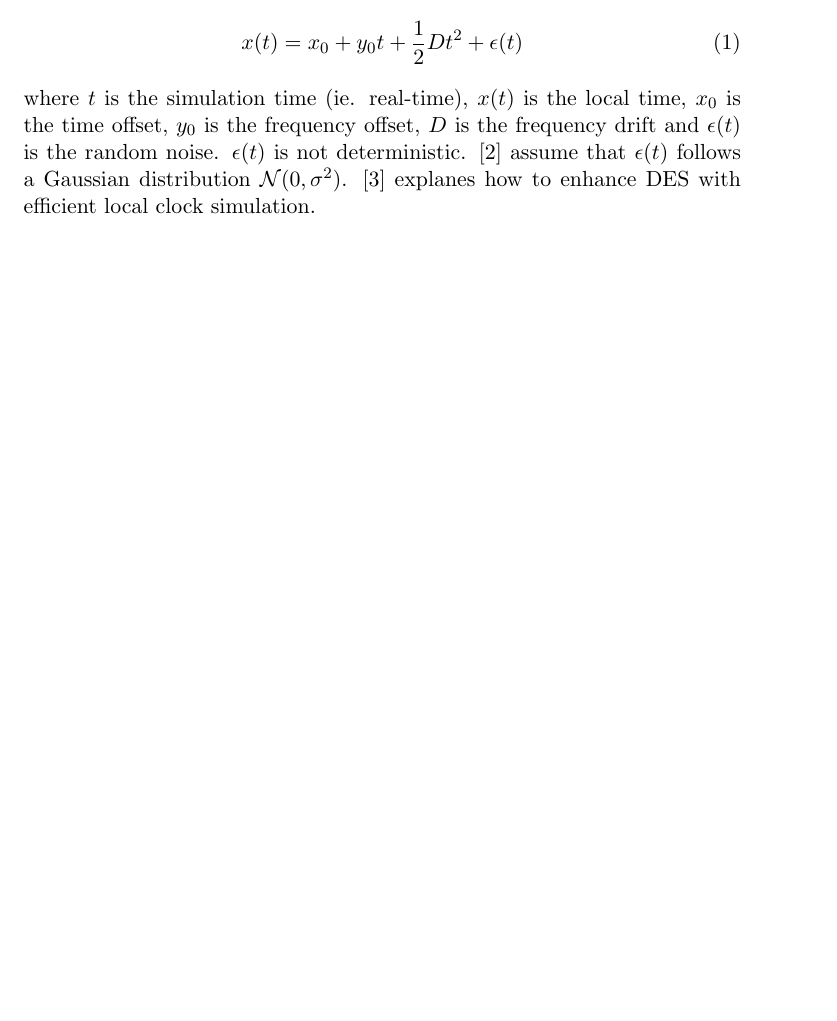
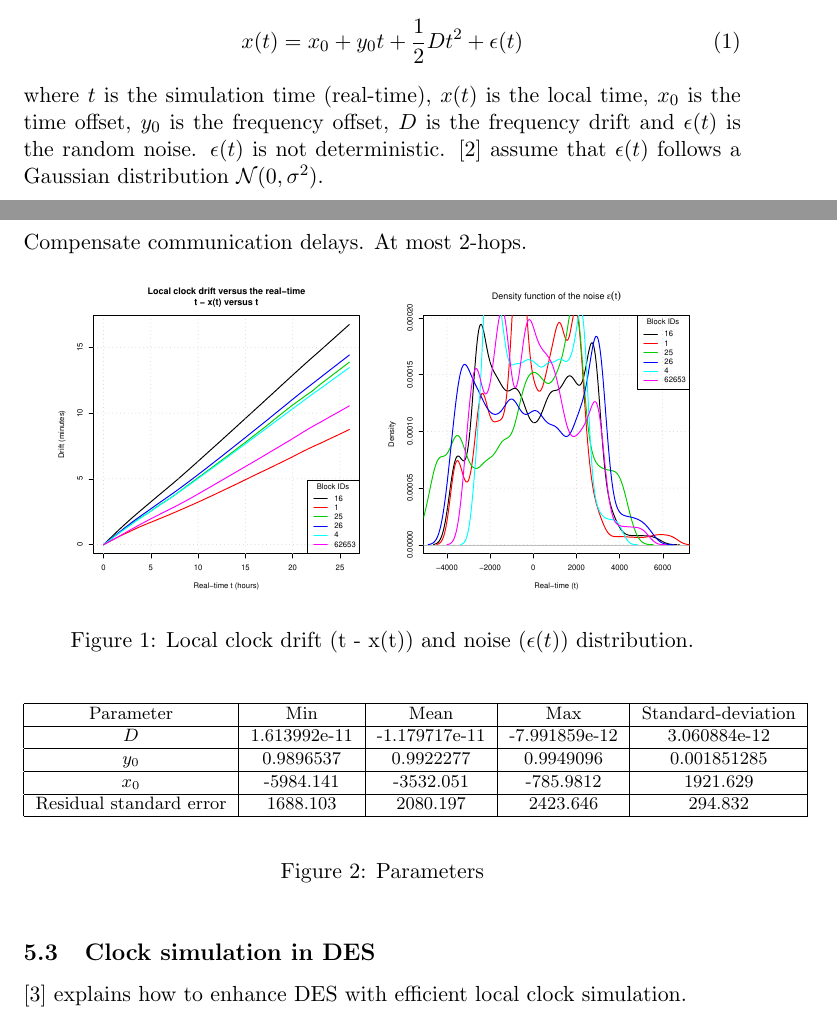
Before and after one commit to ProgrammableMatterProject/VisibleSim, a LaTeX document (doc/manual/manual.tex): part of page 2 of 2 before the commit and two parts of pages 3 and 4 of 5 after it, the two joined at a grey line, cut so that both start at the same text, the shorter picture padded with empty space. Compiled offline with pdfLaTeX.

Commit message:
start local clock simulation documentation

```diff
--- a/doc/manual/manual.tex
+++ b/doc/manual/manual.tex
@@ -42,4 +50,36 @@ VisibleSim supports local clock simulation. We present here the programming API
 \begin{equation}
 x(t) = x_0 + y_0t + \frac{1}{2}Dt^2 + \epsilon(t)
 \end{equation}
-where $t$ is the simulation time (ie. real-time), $x(t)$ is the local time, $x_0$ is the time offset, $y_0$ is the frequency offset, $D$ is the frequency drift and $\epsilon(t)$ is the random noise. $\epsilon(t)$ is not deterministic. \cite{ma2007understanding} assume that $\epsilon(t)$ follows a Gaussian distribution $\mathcal{N}(0,\sigma^2)$. \cite{ring2010clock} explanes how to enhance DES with efficient local clock simulation.
+where $t$ is the simulation time (real-time), $x(t)$ is the local time, $x_0$ is the time offset, $y_0$ is the frequency offset, $D$ is the frequency drift and $\epsilon(t)$ is the random noise. $\epsilon(t)$ is not deterministic. \cite{ma2007understanding} assume that $\epsilon(t)$ follows a Gaussian distribution $\mathcal{N}(0,\sigma^2)$.
+
+\subsubsection{Experimental values}
+
+Compensate communication delays.
+At most 2-hops.
+
+\begin{figure}[h!]
+\centering
+\includegraphics[width=0.45\textwidth]{pictures/drift.pdf}
+\includegraphics[width=0.45\textwidth]{pictures/noise.pdf}
+\caption{Local clock drift (t - x(t)) and noise ($\epsilon(t)$) distribution.}
+\label{fig:drift-noise}
+\end{figure}
+
+\begin{figure}[h!]
+\footnotesize
+\begin{center}
+\begin{tabular}{|c|c|c|c|c|}
+\hline
+Parameter & Min & Mean & Max & Standard-deviation \\
+\hline
+$D$ & 1.613992e-11 & -1.179717e-11 & -7.991859e-12 & 3.060884e-12 \\
+\hline
+$y_0$ & 0.9896537 & 0.9922277 & 0.9949096 & 0.001851285\\
+\hline
+$x_0$ & -5984.141 & -3532.051 & -785.9812 & 1921.629\\
+\hline
+Residual standard error & 1688.103 &  2080.197  & 2423.646 & 294.832\\
+\hline
+\end{tabular}
+\end{center}
+\caption{Parameters}
@@ -46,3 +92,11 @@ where $t$ is the simulation time (ie. real-time), $x(t)$ is the local time, $x_0
+\label{fig:drift-noise}
+\end{figure}
+
+\subsection{Clock simulation in DES}
+
+\cite{ring2010clock} explains how to enhance DES with efficient local clock simulation.
+
+\newpage
 
 \bibliographystyle{plain}
 \bibliography{manual}
```
Also changed, not shown: doc/manual/Makefile, doc/manual/manual.pdf, doc/manual/pictures/clock.pdf (added), doc/manual/pictures/drift-id1.pdf (added), doc/manual/pictures/drift-id25.pdf (added), doc/manual/pictures/drift.pdf (added), doc/manual/pictures/noise.pdf (added), doc/manual/pictures/parameters.pdf (added), doc/manual/manual.tex (16 more changed lines).
